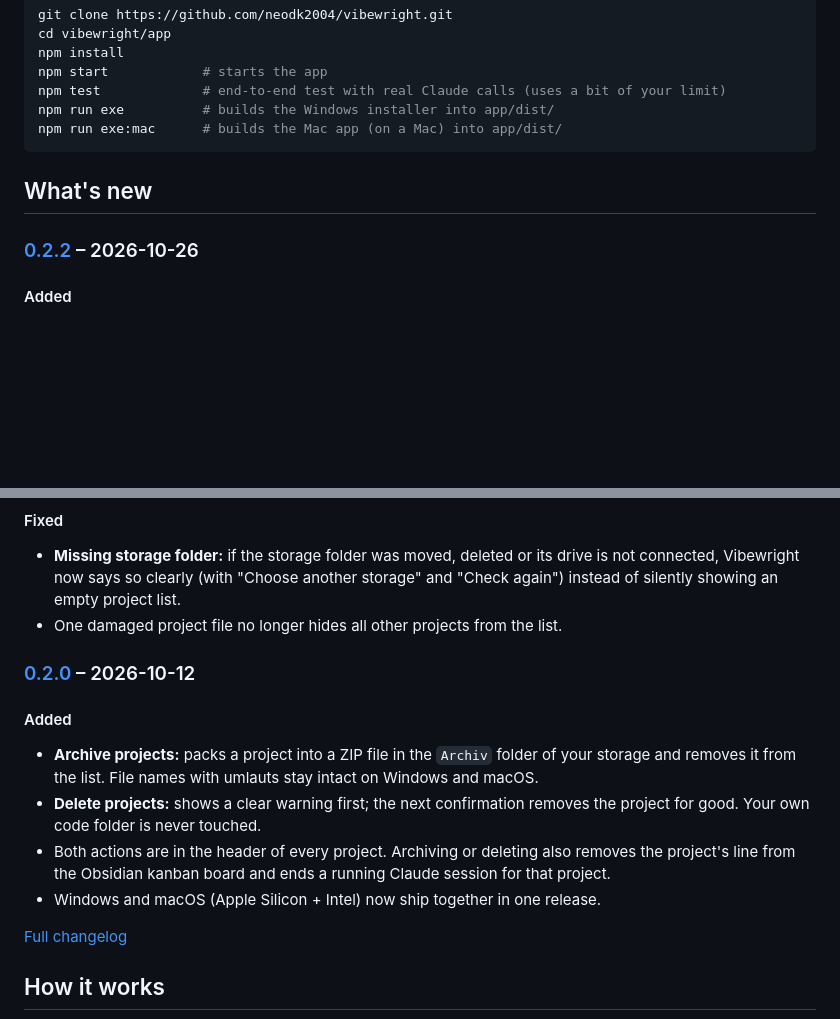
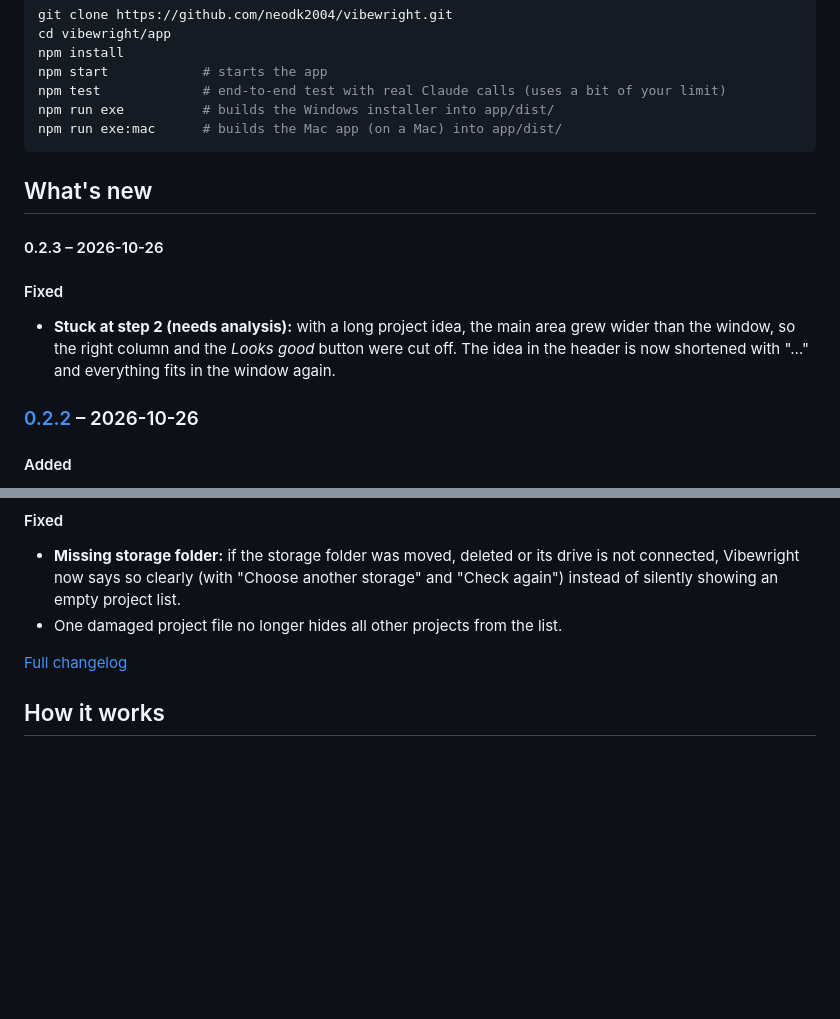
Before and after one commit to neodk2004/vibewright, a Markdown page: README.md, 2 parts joined by grey strips. Rendered like a GitHub page; blank space fills up the shorter version.

Commit message:
README: What's new aus CHANGELOG.md [skip ci]

```diff
--- a/README.md
+++ b/README.md
@@ -130,6 +130,11 @@ npm run exe:mac      # builds the Mac app (on a Mac) into app/dist/
 
 <!-- changelog:start -->
 <!-- Generated from CHANGELOG.md – do not edit here. -->
+#### 0.2.3 – 2026-10-26
+
+#### Fixed
+- **Stuck at step 2 (needs analysis):** with a long project idea, the main area grew wider than the window, so the right column and the *Looks good* button were cut off. The idea in the header is now shortened with "…" and everything fits in the window again.
+
 ### [0.2.2](https://github.com/neodk2004/vibewright/releases/tag/v0.2.2) – 2026-10-26
 
 #### Added
@@ -155,14 +160,6 @@ npm run exe:mac      # builds the Mac app (on a Mac) into app/dist/
 #### Fixed
 - **Missing storage folder:** if the storage folder was moved, deleted or its drive is not connected, Vibewright now says so clearly (with "Choose another storage" and "Check again") instead of silently showing an empty project list.
 - One damaged project file no longer hides all other projects from the list.
-
-### [0.2.0](https://github.com/neodk2004/vibewright/releases/tag/v0.2.0) – 2026-10-12
-
-#### Added
-- **Archive projects:** packs a project into a ZIP file in the `Archiv` folder of your storage and removes it from the list. File names with umlauts stay intact on Windows and macOS.
-- **Delete projects:** shows a clear warning first; the next confirmation removes the project for good. Your own code folder is never touched.
-- Both actions are in the header of every project. Archiving or deleting also removes the project's line from the Obsidian kanban board and ends a running Claude session for that project.
-- Windows and macOS (Apple Silicon + Intel) now ship together in one release.
 
 [Full changelog](CHANGELOG.md)
 <!-- changelog:end -->
```
